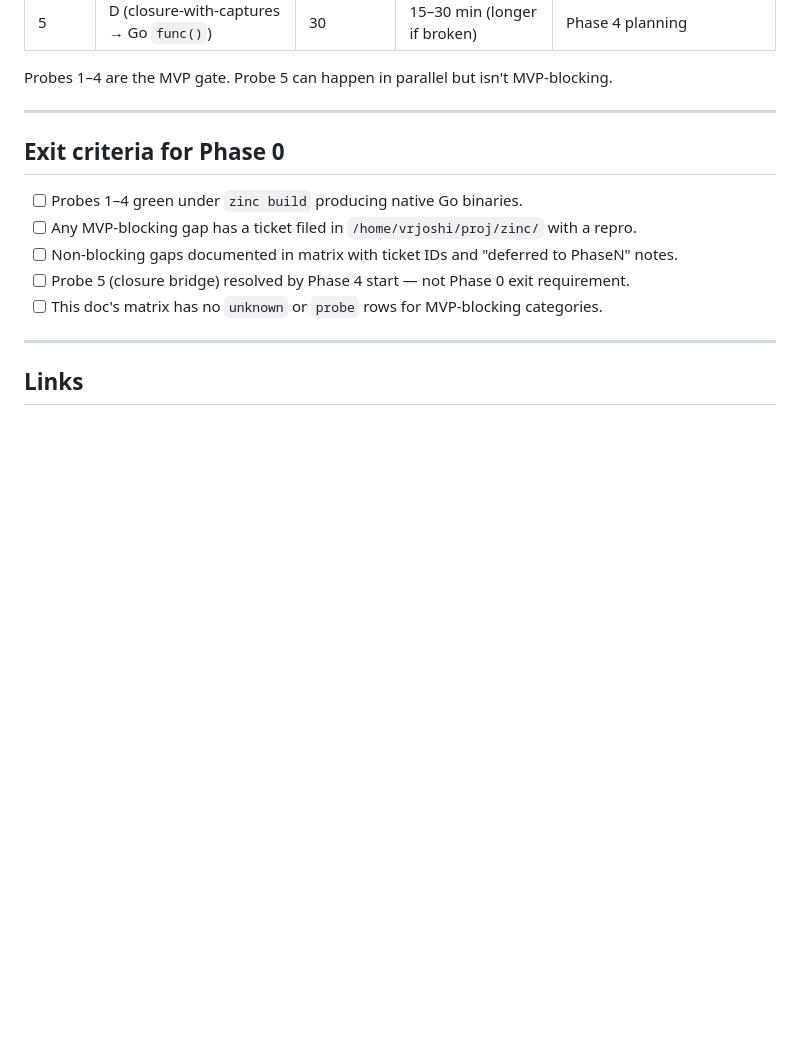
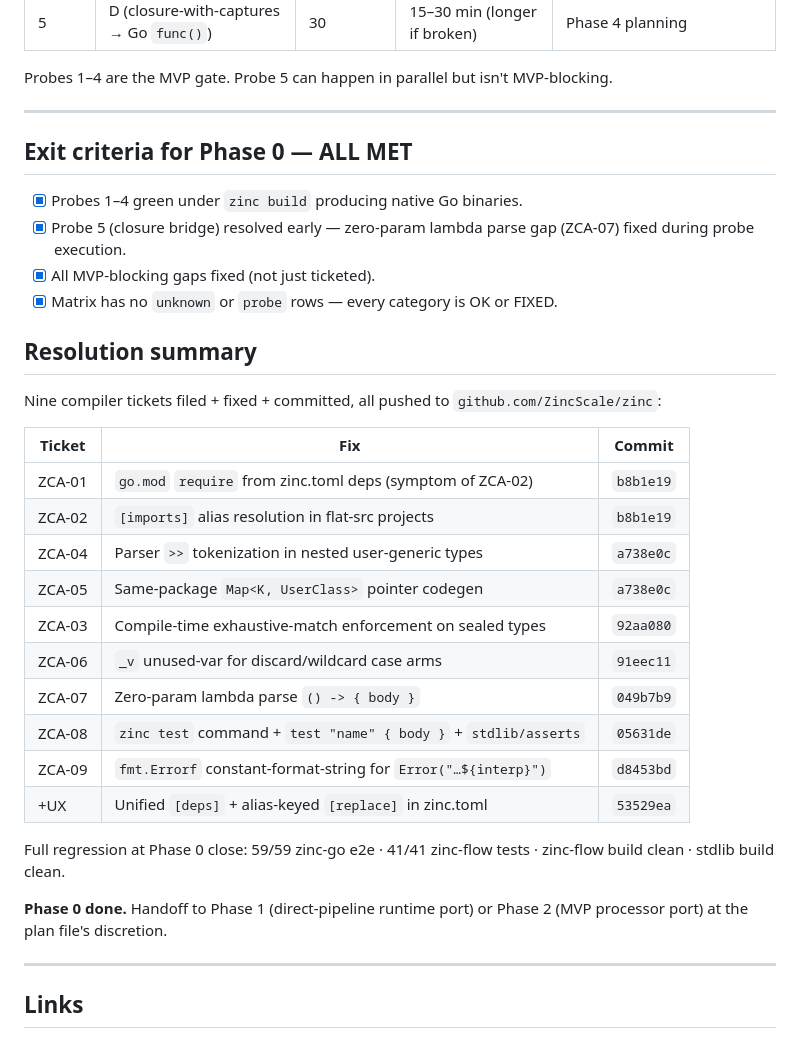
Before and after one commit to CaravanScale/caravan-flow, a Markdown page: docs/zinc-compiler-audit.md, the part around the change. Rendered like a GitHub page; blank space fills up the shorter version.

```diff
--- a/docs/zinc-compiler-audit.md
+++ b/docs/zinc-compiler-audit.md
@@ -86,13 +86,33 @@ Probes 1–4 are the MVP gate. Probe 5 can happen in parallel but isn't MVP-bloc
 
 ---
 
-## Exit criteria for Phase 0
+## Exit criteria for Phase 0 — **ALL MET**
 
-- [ ] Probes 1–4 green under `zinc build` producing native Go binaries.
-- [ ] Any MVP-blocking gap has a ticket filed in `/home/vrjoshi/proj/zinc/` with a repro.
-- [ ] Non-blocking gaps documented in matrix with ticket IDs and "deferred to PhaseN" notes.
-- [ ] Probe 5 (closure bridge) resolved by Phase 4 start — not Phase 0 exit requirement.
-- [ ] This doc's matrix has no `unknown` or `probe` rows for MVP-blocking categories.
+- [x] Probes 1–4 green under `zinc build` producing native Go binaries.
+- [x] Probe 5 (closure bridge) resolved early — zero-param lambda parse gap (ZCA-07) fixed during probe execution.
+- [x] All MVP-blocking gaps fixed (not just ticketed).
+- [x] Matrix has no `unknown` or `probe` rows — every category is OK or FIXED.
+
+## Resolution summary
+
+Nine compiler tickets filed + fixed + committed, all pushed to `github.com/ZincScale/zinc`:
+
+| Ticket | Fix | Commit |
+|---|---|---|
+| ZCA-01 | `go.mod` `require` from zinc.toml deps (symptom of ZCA-02) | `b8b1e19` |
+| ZCA-02 | `[imports]` alias resolution in flat-src projects | `b8b1e19` |
+| ZCA-04 | Parser `>>` tokenization in nested user-generic types | `a738e0c` |
+| ZCA-05 | Same-package `Map<K, UserClass>` pointer codegen | `a738e0c` |
+| ZCA-03 | Compile-time exhaustive-match enforcement on sealed types | `92aa080` |
+| ZCA-06 | `_v` unused-var for discard/wildcard case arms | `91eec11` |
+| ZCA-07 | Zero-param lambda parse `() -> { body }` | `049b7b9` |
+| ZCA-08 | `zinc test` command + `test "name" { body }` + `stdlib/asserts` | `05631de` |
+| ZCA-09 | `fmt.Errorf` constant-format-string for `Error("…${interp}")` | `d8453bd` |
+| +UX    | Unified `[deps]` + alias-keyed `[replace]` in zinc.toml | `53529ea` |
+
+Full regression at Phase 0 close: 59/59 zinc-go e2e · 41/41 zinc-flow tests · zinc-flow build clean · stdlib build clean.
+
+**Phase 0 done.** Handoff to Phase 1 (direct-pipeline runtime port) or Phase 2 (MVP processor port) at the plan file's discretion.
 
 ---
 
```
Also changed, not shown: README.md (+13 -5 lines), TODO.md (+17 -1 lines).
